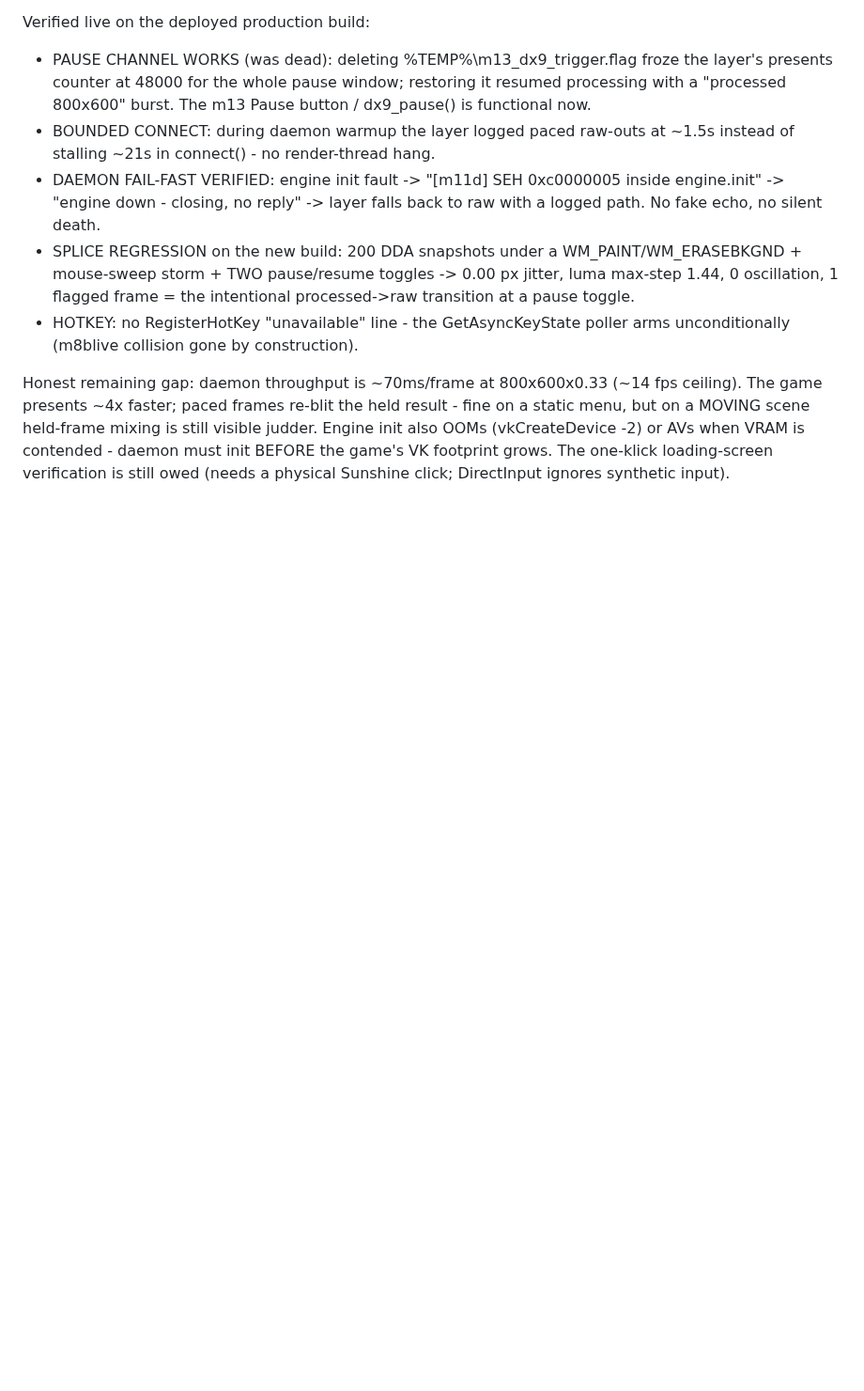
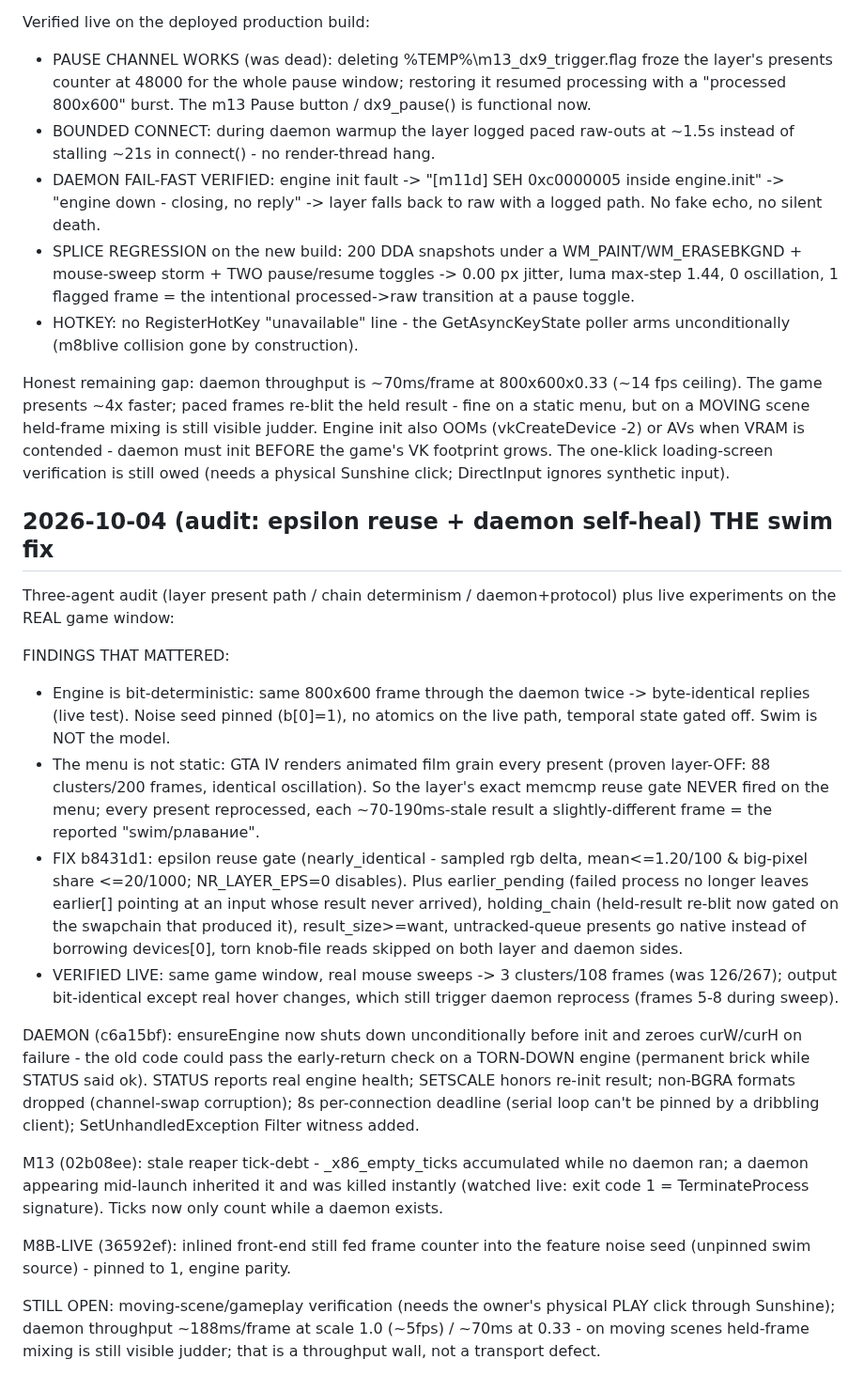
Before and after one commit to geladons/DLSS5_INTEL, a Markdown page: DEV_STATE.md, the part around the change. Shown at 94% size. Rendered like a GitHub page; blank space fills up the shorter version.

Commit message:
DEV_STATE: epsilon-reuse verified live; daemon self-heal; open items honest
Generated with [Devin](https://devin.ai)

Co-Authored-By: Devin <158243242+devin-ai-integration[bot]@users.noreply.github.com>

```diff
--- a/DEV_STATE.md
+++ b/DEV_STATE.md
@@ -1787,3 +1787,49 @@ mixing is still visible judder. Engine init also OOMs (vkCreateDevice -2)
 or AVs when VRAM is contended - daemon must init BEFORE the game's VK
 footprint grows. The one-klick loading-screen verification is still owed
 (needs a physical Sunshine click; DirectInput ignores synthetic input).
+
+## 2026-10-04 (audit: epsilon reuse + daemon self-heal) THE swim fix
+
+Three-agent audit (layer present path / chain determinism / daemon+protocol)
+plus live experiments on the REAL game window:
+
+FINDINGS THAT MATTERED:
+- Engine is bit-deterministic: same 800x600 frame through the daemon twice
+  -> byte-identical replies (live test). Noise seed pinned (b[0]=1), no
+  atomics on the live path, temporal state gated off. Swim is NOT the model.
+- The menu is not static: GTA IV renders animated film grain every present
+  (proven layer-OFF: 88 clusters/200 frames, identical oscillation). So the
+  layer's exact memcmp reuse gate NEVER fired on the menu; every present
+  reprocessed, each ~70-190ms-stale result a slightly-different frame =
+  the reported "swim/pлавание".
+- FIX b8431d1: epsilon reuse gate (nearly_identical - sampled rgb delta,
+  mean<=1.20/100 & big-pixel share <=20/1000; NR_LAYER_EPS=0 disables).
+  Plus earlier_pending (failed process no longer leaves earlier[] pointing
+  at an input whose result never arrived), holding_chain (held-result
+  re-blit now gated on the swapchain that produced it), result_size>=want,
+  untracked-queue presents go native instead of borrowing devices[0],
+  torn knob-file reads skipped on both layer and daemon sides.
+- VERIFIED LIVE: same game window, real mouse sweeps -> 3 clusters/108
+  frames (was 126/267); output bit-identical except real hover changes,
+  which still trigger daemon reprocess (frames 5-8 during sweep).
+
+DAEMON (c6a15bf): ensureEngine now shuts down unconditionally before init
+and zeroes curW/curH on failure - the old code could pass the early-return
+check on a TORN-DOWN engine (permanent brick while STATUS said ok). STATUS
+reports real engine health; SETSCALE honors re-init result; non-BGRA
+formats dropped (channel-swap corruption); 8s per-connection deadline
+(serial loop can't be pinned by a dribbling client); SetUnhandledException
+Filter witness added.
+
+M13 (02b08ee): stale reaper tick-debt - _x86_empty_ticks accumulated while
+no daemon ran; a daemon appearing mid-launch inherited it and was killed
+instantly (watched live: exit code 1 = TerminateProcess signature). Ticks
+now only count while a daemon exists.
+
+M8B-LIVE (36592ef): inlined front-end still fed frame counter into the
+feature noise seed (unpinned swim source) - pinned to 1, engine parity.
+
+STILL OPEN: moving-scene/gameplay verification (needs the owner's physical
+PLAY click through Sunshine); daemon throughput ~188ms/frame at scale 1.0
+(~5fps) / ~70ms at 0.33 - on moving scenes held-frame mixing is still
+visible judder; that is a throughput wall, not a transport defect.
```
